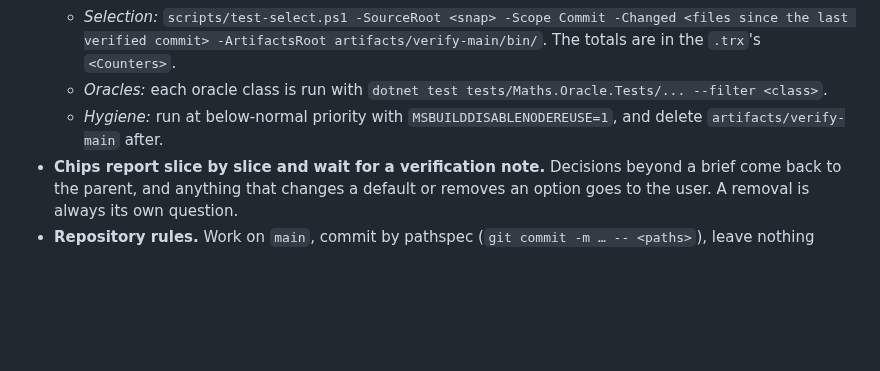
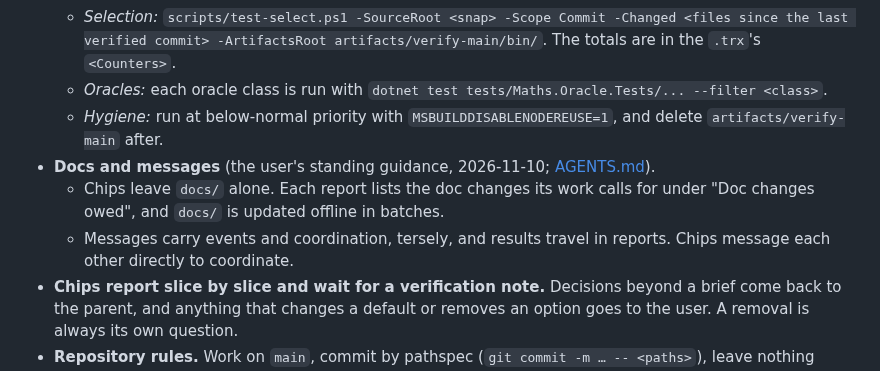
Before and after one commit to aghado01/ThermoMapper, a Markdown page: issues/regression/coordination-handoff-2026-11-09.md, the part around the change. GitHub-like rendering; blank space fills up the shorter version.

```diff
--- a/issues/regression/coordination-handoff-2026-11-09.md
+++ b/issues/regression/coordination-handoff-2026-11-09.md
@@ -29,6 +29,9 @@ On an independent archive of `e5183dc`, all eight E21 diagnostic bodies passed w
   - *Selection:* `scripts/test-select.ps1 -SourceRoot <snap> -Scope Commit -Changed <files since the last verified commit> -ArtifactsRoot artifacts/verify-main/bin/`. The totals are in the `.trx`'s `<Counters>`.
   - *Oracles:* each oracle class is run with `dotnet test tests/Maths.Oracle.Tests/... --filter <class>`.
   - *Hygiene:* run at below-normal priority with `MSBUILDDISABLENODEREUSE=1`, and delete `artifacts/verify-main` after.
+- **Docs and messages** (the user's standing guidance, 2026-11-10; [AGENTS.md](../../AGENTS.md#docops--conventions-for-issues)).
+  - Chips leave `docs/` alone. Each report lists the doc changes its work calls for under "Doc changes owed", and `docs/` is updated offline in batches.
+  - Messages carry events and coordination, tersely, and results travel in reports. Chips message each other directly to coordinate.
 - **Chips report slice by slice and wait for a verification note.** Decisions beyond a brief come back to the parent, and anything that changes a default or removes an option goes to the user. A removal is always its own question.
 - **Repository rules.** Work on `main`, commit by pathspec (`git commit -m … -- <paths>`), leave nothing staged, push nothing.
   - Commit messages carry no attribution lines (CLAUDE.md).
```
Also changed, not shown: AGENTS.md (+8 -1 lines).
